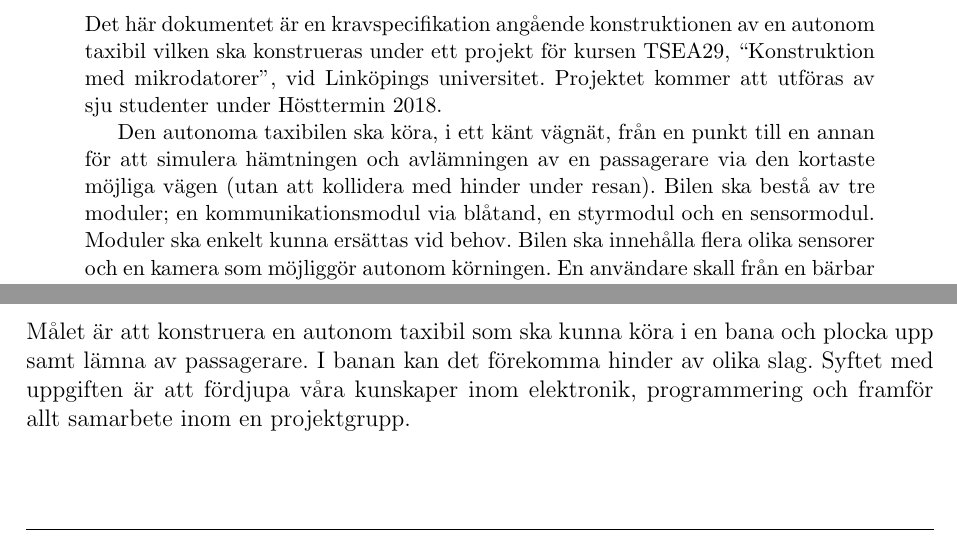
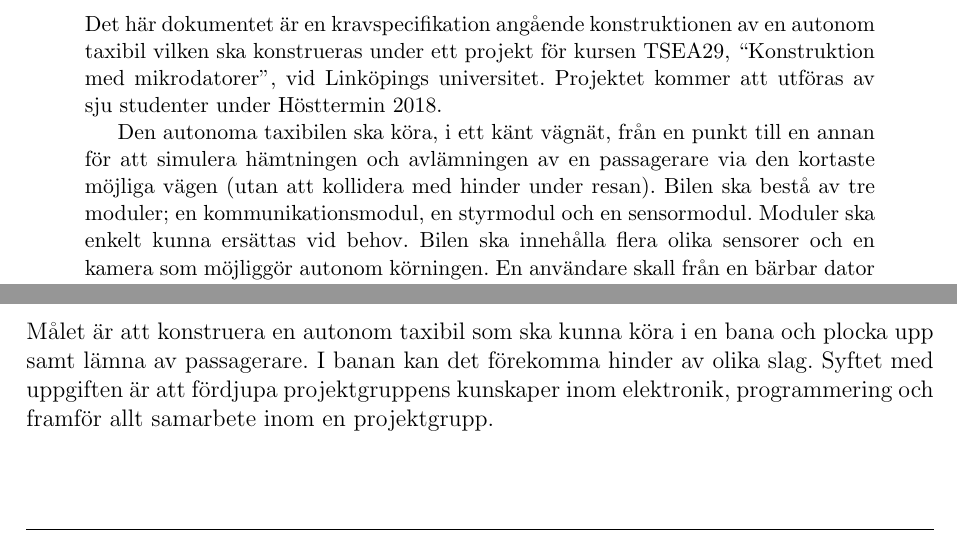
Before and after one commit to youhas97/autonom-taxi, a LaTeX paper (doc/kravspec/krav.tex, which reads doc/kravspec/sections/abstract.tex, doc/kravspec/sections/intro.tex): two parts of pages 2 and 6 of 17, joined at a grey line, cut so that both start at the same text. Compiled offline with pdfLaTeX.

Commit message:
reword personal, reword awkward

```diff
--- a/doc/kravspec/sections/abstract.tex
+++ b/doc/kravspec/sections/abstract.tex
@@ -15,8 +15,8 @@
     Den autonoma taxibilen ska köra, i ett känt vägnät, från en punkt till en
     annan för att simulera hämtningen och avlämningen av en passagerare via den
     kortaste möjliga vägen (utan att kollidera med hinder under resan).  Bilen
-    ska bestå av tre moduler; en kommunikationsmodul via blåtand, en styrmodul
-    och en sensormodul. Moduler ska enkelt kunna ersättas vid behov.  Bilen ska
+    ska bestå av tre moduler; en kommunikationsmodul, en styrmodul och en
+    sensormodul. Moduler ska enkelt kunna ersättas vid behov.  Bilen ska
     innehålla flera olika sensorer och en kamera som möjliggör autonom
     körningen. En användare skall från en bärbar dator kunna styra bilen så att
     den kör framåt, backar, svänger eller stannar.
--- a/doc/kravspec/sections/intro.tex
+++ b/doc/kravspec/sections/intro.tex
@@ -40,8 +40,8 @@ Handledare till utvecklingsgruppen är
 \subsection{Syfte och Mål}
 Målet är att konstruera en autonom taxibil som ska kunna köra i en bana och
 plocka upp samt lämna av passagerare. I banan kan det förekomma hinder av olika
-slag. Syftet med uppgiften är att fördjupa våra kunskaper inom elektronik,
-programmering och framför allt samarbete inom en projektgrupp.
+slag. Syftet med uppgiften är att fördjupa projektgruppens kunskaper inom
+elektronik, programmering och framför allt samarbete inom en projektgrupp.
 
 \subsection{Användning}
 Konstruktionen ska användas och sättas på prov i en tävling mellan alla grupper
```
